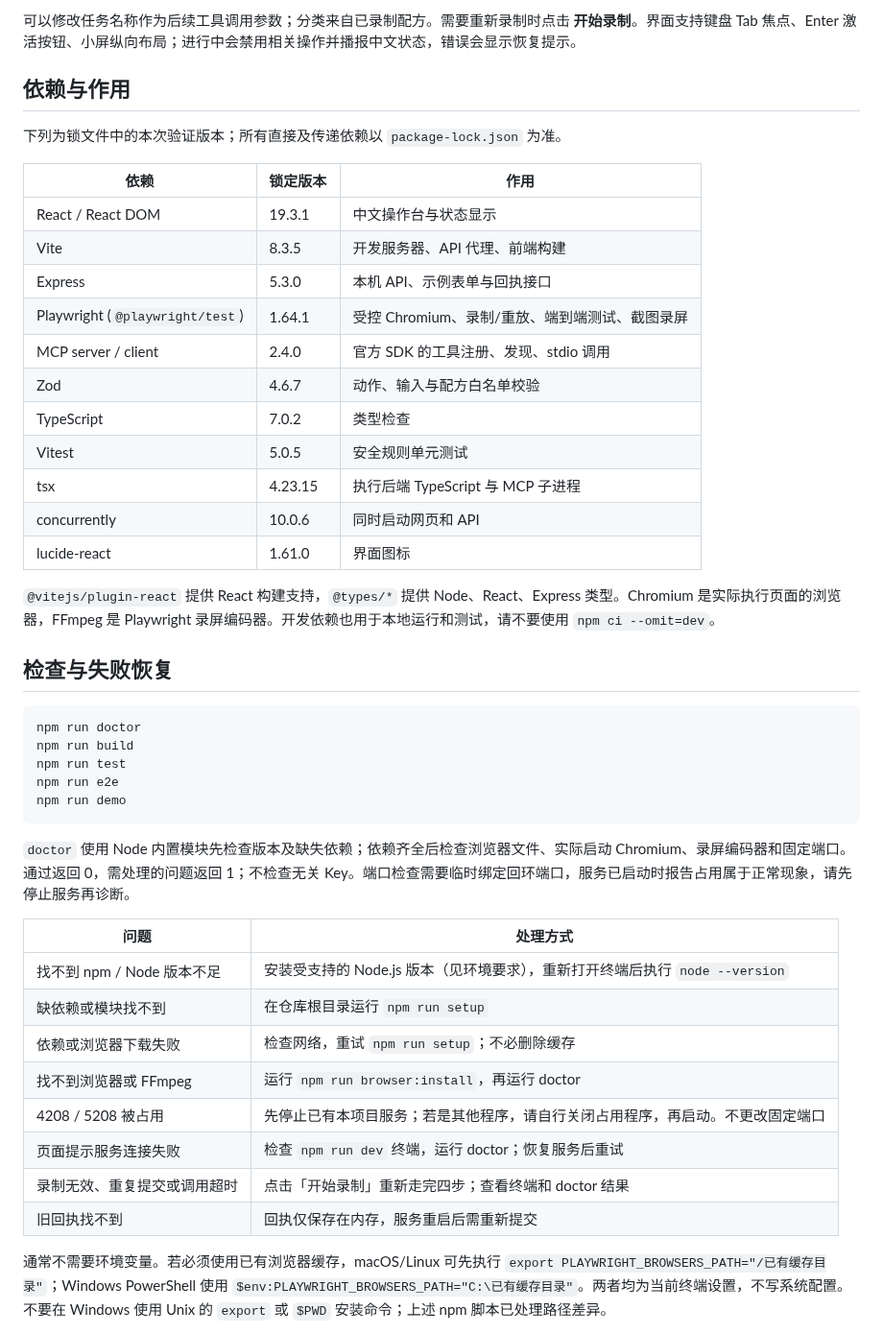
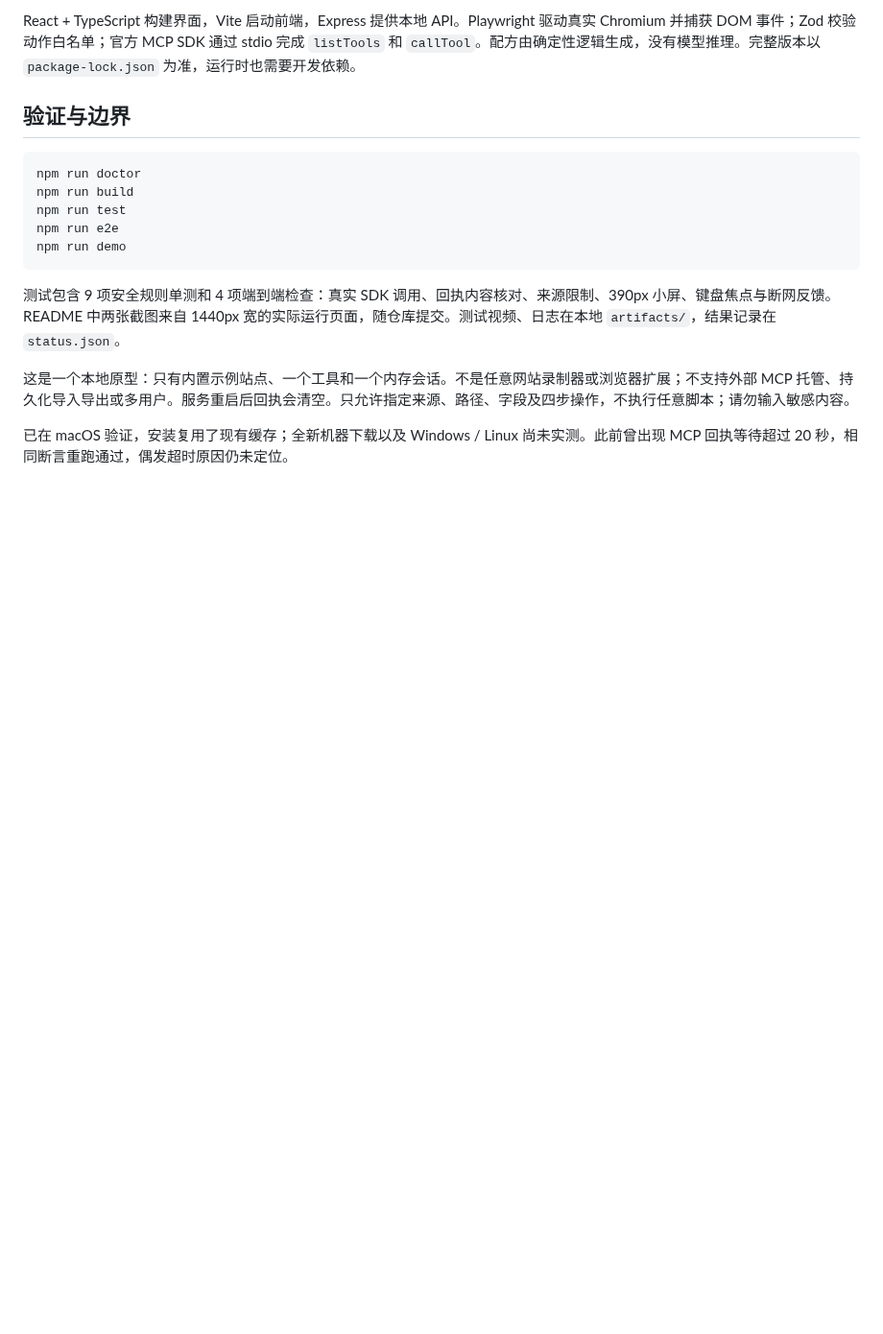
Before and after one commit to shenyangs/click2mcp, a Markdown page: README.md, the part around one of its changes. Shown at 96% size. Rendered like a GitHub page; blank space fills up the shorter version.

````diff
--- a/README.md
+++ b/README.md
@@ -45,27 +36,7 @@ npm run dev
 
-可以修改任务名称作为后续工具调用参数；分类来自已录制配方。需要重新录制时点击 **开始录制**。界面支持键盘 Tab 焦点、Enter 激活按钮、小屏纵向布局；进行中会禁用相关操作并播报中文状态，错误会显示恢复提示。
+React + TypeScript 构建界面，Vite 启动前端，Express 提供本地 API。Playwright 驱动真实 Chromium 并捕获 DOM 事件；Zod 校验动作白名单；官方 MCP SDK 通过 stdio 完成 `listTools` 和 `callTool`。配方由确定性逻辑生成，没有模型推理。完整版本以 `package-lock.json` 为准，运行时也需要开发依赖。
 
-## 依赖与作用
-
-下列为锁文件中的本次验证版本；所有直接及传递依赖以 `package-lock.json` 为准。
-
-| 依赖 | 锁定版本 | 作用 |
-| --- | --- | --- |
-| React / React DOM | 19.3.1 | 中文操作台与状态显示 |
-| Vite | 8.3.5 | 开发服务器、API 代理、前端构建 |
-| Express | 5.3.0 | 本机 API、示例表单与回执接口 |
-| Playwright (`@playwright/test`) | 1.64.1 | 受控 Chromium、录制/重放、端到端测试、截图录屏 |
-| MCP server / client | 2.4.0 | 官方 SDK 的工具注册、发现、stdio 调用 |
-| Zod | 4.6.7 | 动作、输入与配方白名单校验 |
-| TypeScript | 7.0.2 | 类型检查 |
-| Vitest | 5.0.5 | 安全规则单元测试 |
-| tsx | 4.23.15 | 执行后端 TypeScript 与 MCP 子进程 |
-| concurrently | 10.0.6 | 同时启动网页和 API |
-| lucide-react | 1.61.0 | 界面图标 |
-
-`@vitejs/plugin-react` 提供 React 构建支持，`@types/*` 提供 Node、React、Express 类型。Chromium 是实际执行页面的浏览器，FFmpeg 是 Playwright 录屏编码器。开发依赖也用于本地运行和测试，请不要使用 `npm ci --omit=dev`。
-
-## 检查与失败恢复
+## 验证与边界
 
 ```sh
 npm run doctor
@@ -75,18 +46,9 @@ npm run e2e
 npm run demo
 ```
 
-`doctor` 使用 Node 内置模块先检查版本及缺失依赖；依赖齐全后检查浏览器文件、实际启动 Chromium、录屏编码器和固定端口。通过返回 0，需处理的问题返回 1；不检查无关 Key。端口检查需要临时绑定回环端口，服务已启动时报告占用属于正常现象，请先停止服务再诊断。
+测试包含 9 项安全规则单测和 4 项端到端检查：真实 SDK 调用、回执内容核对、来源限制、390px 小屏、键盘焦点与断网反馈。README 中两张截图来自 1440px 宽的实际运行页面，随仓库提交。测试视频、日志在本地 `artifacts/`，结果记录在 `status.json`。
 
-| 问题 | 处理方式 |
-| --- | --- |
-| 找不到 npm / Node 版本不足 | 安装受支持的 Node.js 版本（见环境要求），重新打开终端后执行 `node --version` |
-| 缺依赖或模块找不到 | 在仓库根目录运行 `npm run setup` |
-| 依赖或浏览器下载失败 | 检查网络，重试 `npm run setup`；不必删除缓存 |
-| 找不到浏览器或 FFmpeg | 运行 `npm run browser:install`，再运行 doctor |
-| 4208 / 5208 被占用 | 先停止已有本项目服务；若是其他程序，请自行关闭占用程序，再启动。不更改固定端口 |
-| 页面提示服务连接失败 | 检查 `npm run dev` 终端，运行 doctor；恢复服务后重试 |
-| 录制无效、重复提交或调用超时 | 点击「开始录制」重新走完四步；查看终端和 doctor 结果 |
-| 旧回执找不到 | 回执仅保存在内存，服务重启后需重新提交 |
+这是一个本地原型：只有内置示例站点、一个工具和一个内存会话。不是任意网站录制器或浏览器扩展；不支持外部 MCP 托管、持久化导入导出或多用户。服务重启后回执会清空。只允许指定来源、路径、字段及四步操作，不执行任意脚本；请勿输入敏感内容。
 
-通常不需要环境变量。若必须使用已有浏览器缓存，macOS/Linux 可先执行 `export PLAYWRIGHT_BROWSERS_PATH="/已有缓存目录"`；Windows PowerShell 使用 `$env:PLAYWRIGHT_BROWSERS_PATH="C:\已有缓存目录"`。两者均为当前终端设置，不写系统配置。不要在 Windows 使用 Unix 的 `export` 或 `$PWD` 安装命令；上述 npm 脚本已处理路径差异。
+已在 macOS 验证，安装复用了现有缓存；全新机器下载以及 Windows / Linux 尚未实测。此前曾出现 MCP 回执等待超过 20 秒，相同断言重跑通过，偶发超时原因仍未定位。
 
````
Also changed, not shown: other parts of README.md (+17 -49 lines), docs/images/recorder-empty.png (added), docs/images/recorder-success.png (added), 8 other files.
